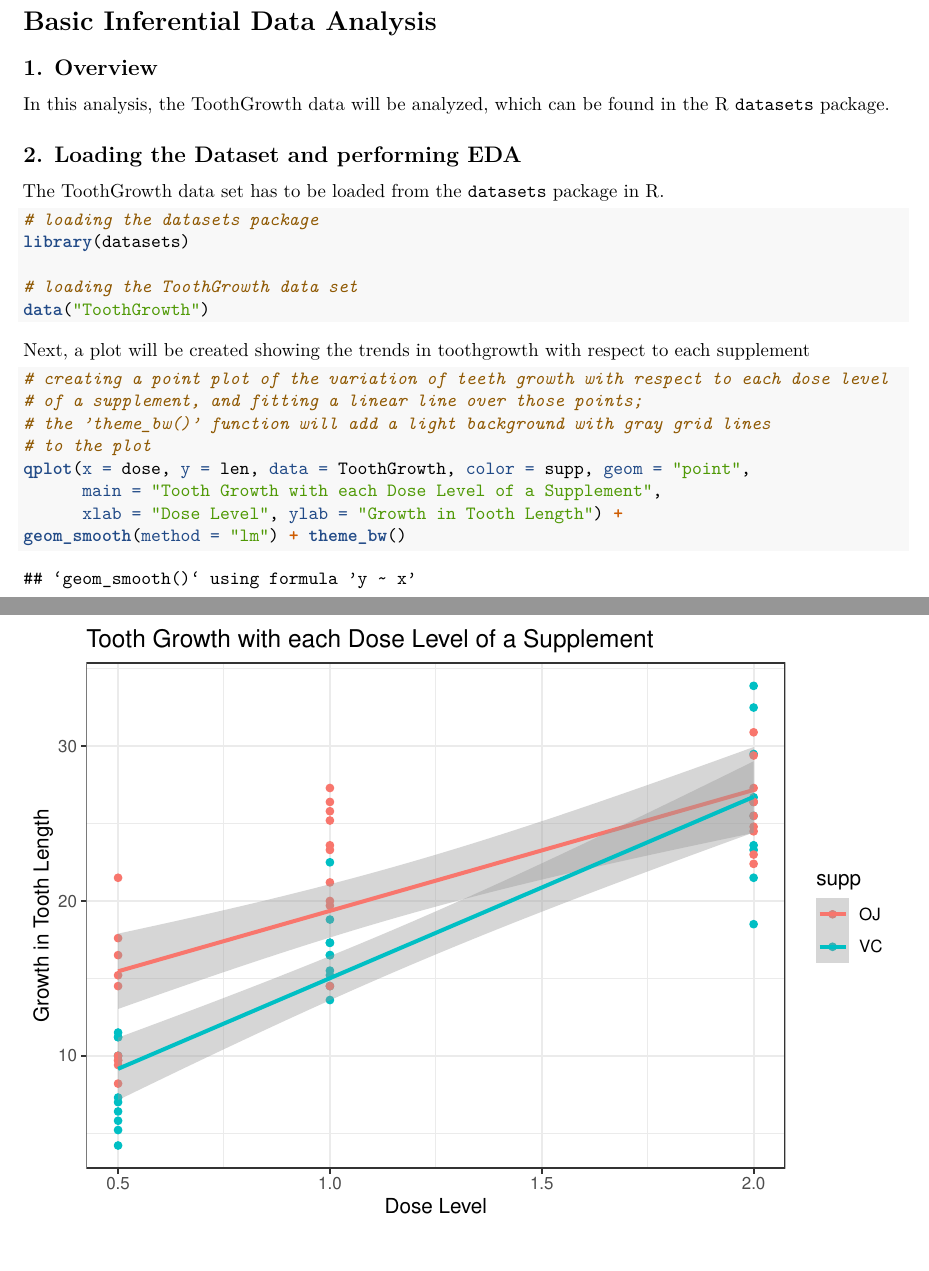
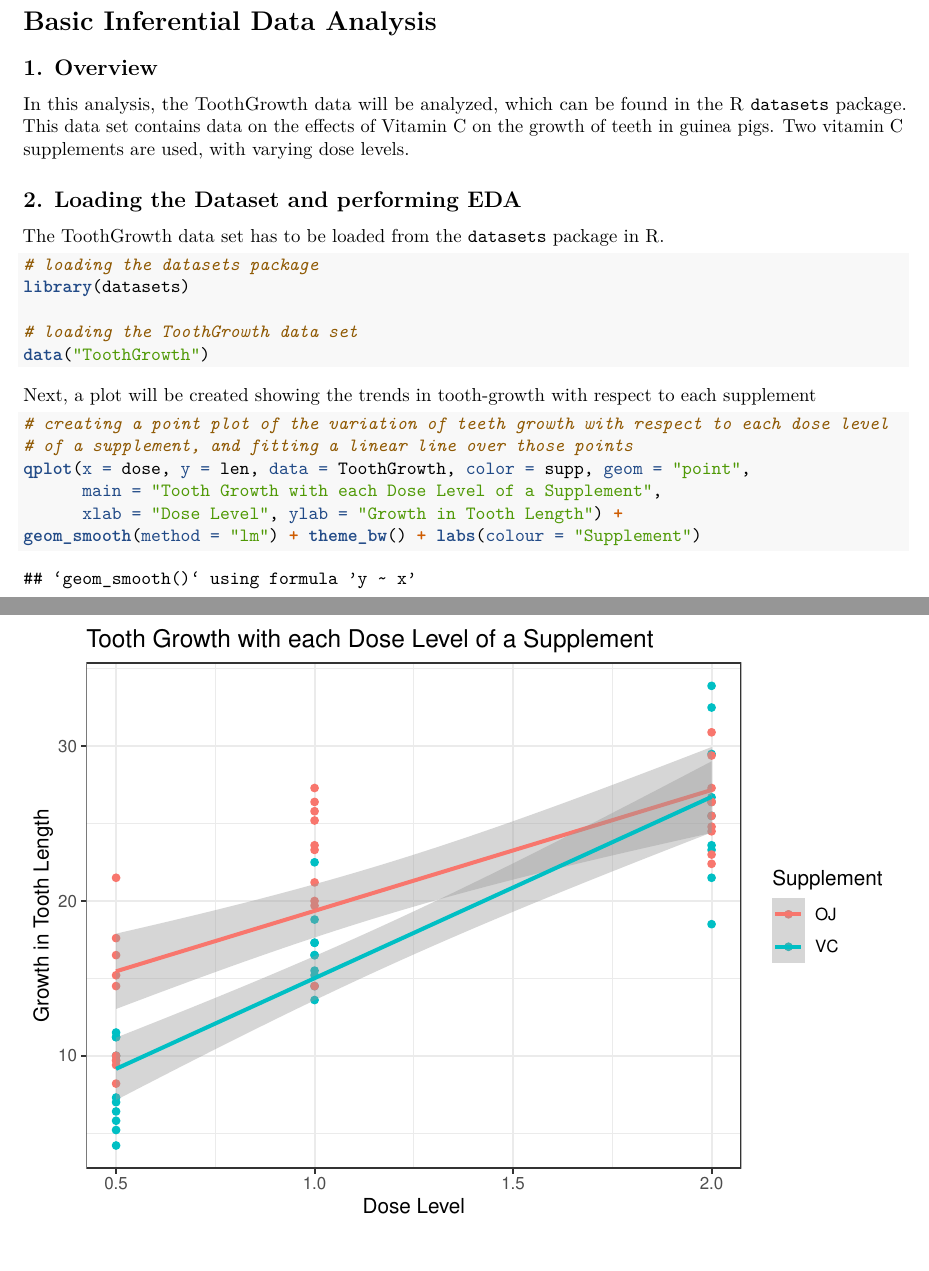
Before and after one commit to SarthakGiri32/StatInfCourseProject, an R Markdown document (Project2.Rmd): two parts of pages 1 and 2 of 2, joined at a grey line, cut so that both start at the same text. The pictures show the output file Project2.pdf that the author committed with the source.

Commit message:
Updated the project part 2 report files

````diff
--- a/Project2.Rmd
+++ b/Project2.Rmd
@@ -18,7 +18,7 @@ library(dplyr)
 
 ## 1. Overview
 
-In this analysis, the ToothGrowth data will be analyzed, which can be found in the R `datasets` package.
+In this analysis, the ToothGrowth data will be analyzed, which can be found in the R `datasets` package. This data set contains data on the effects of Vitamin C on the growth of teeth in guinea pigs. Two vitamin C supplements are used, with varying dose levels.
 
 ## 2. Loading the Dataset and performing EDA
 
@@ -32,15 +32,13 @@ library(datasets)
 data("ToothGrowth")
 ```
 
-Next, a plot will be created showing the trends in toothgrowth with respect to each supplement
+Next, a plot will be created showing the trends in tooth-growth with respect to each supplement
 
 ```{r}
 # creating a point plot of the variation of teeth growth with respect to each dose level
-# of a supplement, and fitting a linear line over those points;
-# the 'theme_bw()' function will add a light background with gray grid lines
-# to the plot
+# of a supplement, and fitting a linear line over those points
 qplot(x = dose, y = len, data = ToothGrowth, color = supp, geom = "point",
       main = "Tooth Growth with each Dose Level of a Supplement",
       xlab = "Dose Level", ylab = "Growth in Tooth Length") +
-geom_smooth(method = "lm") + theme_bw()
+geom_smooth(method = "lm") + theme_bw() + labs(colour = "Supplement")
 ```
````
Also changed, not shown: Project2.pdf.
